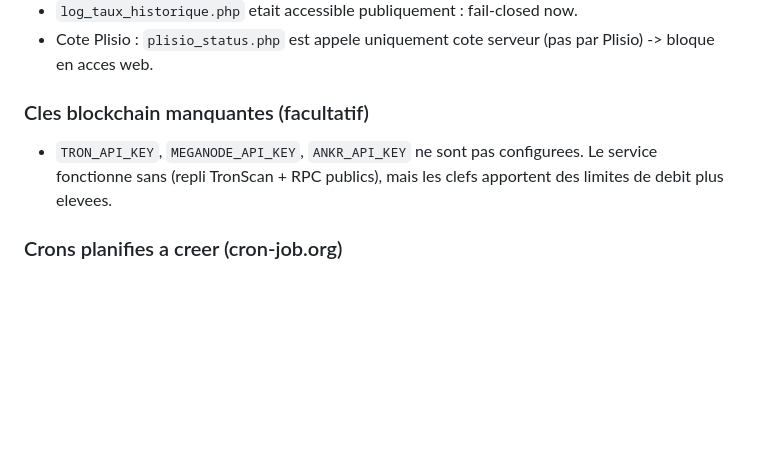
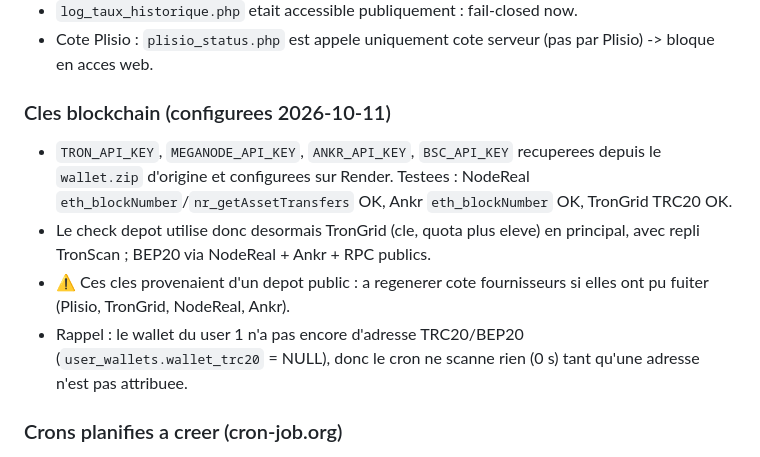
Before and after one commit to rasonjonathan6-coder/tango-wallet, a Markdown page: AGENTS.md, the part around the change. Drawn GitHub-style; blank space fills up the shorter version.

Commit message:
docs: cles blockchain (TRON/NodeReal/Ankr/BSC) configurees sur Render
Co-authored-by: openhands <openhands@all-hands.dev>

```diff
--- a/AGENTS.md
+++ b/AGENTS.md
@@ -174,10 +174,18 @@ Une couche de compatibilite permet de tourner sur PostgreSQL sans modifier les
 - Cote Plisio : `plisio_status.php` est appele uniquement cote serveur (pas par
   Plisio) -> bloque en acces web.
 
-### Cles blockchain manquantes (facultatif)
-- `TRON_API_KEY`, `MEGANODE_API_KEY`, `ANKR_API_KEY` ne sont pas configurees.
-  Le service fonctionne sans (repli TronScan + RPC publics), mais les clefs
-  apportent des limites de debit plus elevees.
+### Cles blockchain (configurees 2026-10-11)
+- `TRON_API_KEY`, `MEGANODE_API_KEY`, `ANKR_API_KEY`, `BSC_API_KEY` recuperees
+  depuis le `wallet.zip` d'origine et configurees sur Render. Testees :
+  NodeReal `eth_blockNumber`/`nr_getAssetTransfers` OK, Ankr `eth_blockNumber`
+  OK, TronGrid TRC20 OK.
+- Le check depot utilise donc desormais TronGrid (cle, quota plus eleve) en
+  principal, avec repli TronScan ; BEP20 via NodeReal + Ankr + RPC publics.
+- ⚠️ Ces cles provenaient d'un depot public : a regenerer cote fournisseurs si
+  elles ont pu fuiter (Plisio, TronGrid, NodeReal, Ankr).
+- Rappel : le wallet du user 1 n'a pas encore d'adresse TRC20/BEP20
+  (`user_wallets.wallet_trc20` = NULL), donc le cron ne scanne rien (0 s) tant
+  qu'une adresse n'est pas attribuee.
 
 ### Crons planifies a creer (cron-job.org)
 - `https://tango-wallet.onrender.com/wallet/cron_http.php?token=<CRON_SECRET_TOKEN>` (toutes les 2-5 min)
```
